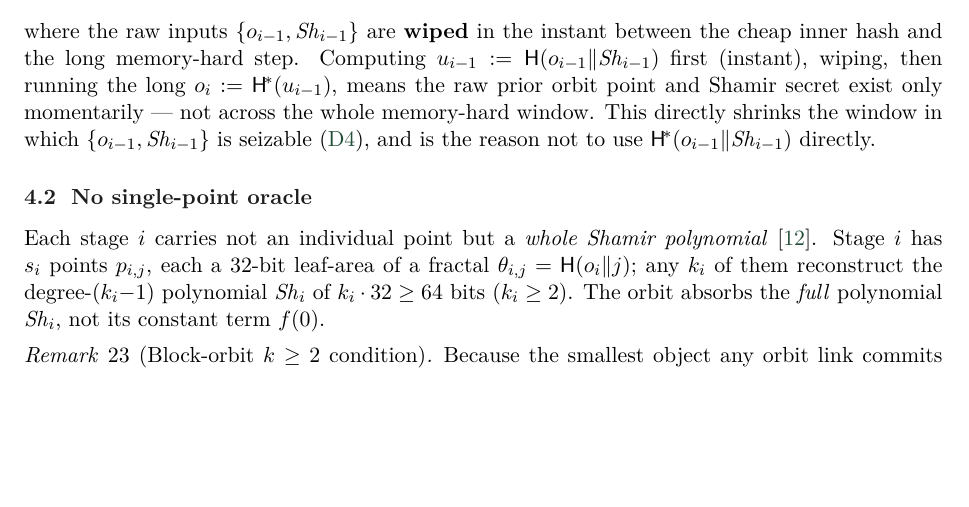
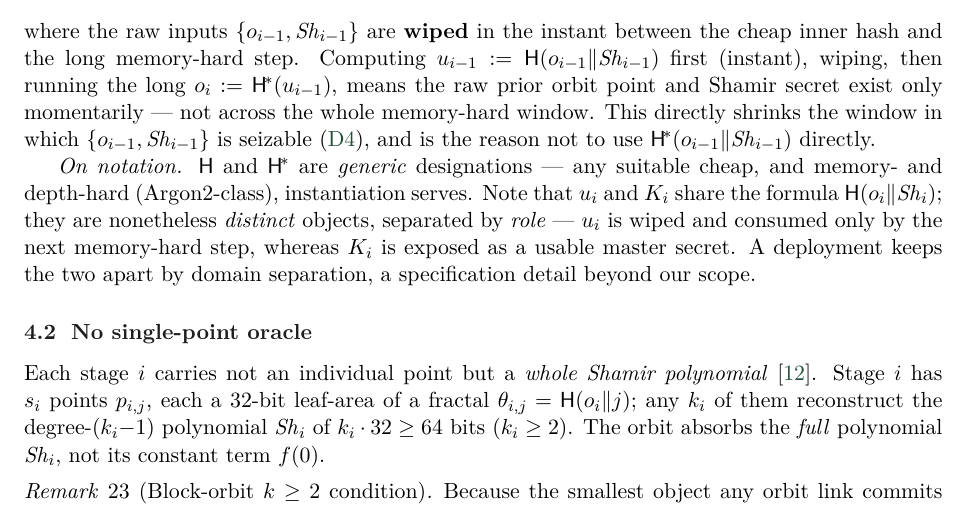
Before and after one commit to Yuri-SVB/great-wall-docs, a LaTeX paper (papers/wrench-attack-threat-model/main.tex, which reads papers/wrench-attack-threat-model/sections/04-construction.tex): part of page 15 of 28, cut so that both start at the same text, the shorter picture padded with empty space. Compiled offline with pdfLaTeX.

Commit message:
paper: note H/H* are generic and u_i vs K_i share a formula but differ by role
Task #2. Add an 'on notation' paragraph after the orbit: H and H* are generic
cheap / memory-and-depth-hard designations, and u_i and K_i share the formula
H(o_i||Sh_i) yet are distinct objects separated by role (wiped intermediate vs
exposed master secret), kept apart by domain separation -- a spec detail beyond
scope.

```diff
--- a/papers/wrench-attack-threat-model/sections/04-construction.tex
+++ b/papers/wrench-attack-threat-model/sections/04-construction.tex
@@ -40,6 +40,14 @@ long $o_i := \Hhard(u_{i-1})$, means the raw prior orbit point and Shamir secret
 only momentarily --- not across the whole memory-hard window. This directly
 shrinks the window in which $\{o_{i-1},\Sh_{i-1}\}$ is seizable (\ref{d:seizure}),
 and is the reason not to use $\Hhard(o_{i-1}\|\Sh_{i-1})$ directly.
+
+\emph{On notation.} $\Hcheap$ and $\Hhard$ are \emph{generic} designations --- any
+suitable cheap, and memory- and depth-hard (Argon2-class), instantiation serves.
+Note that $u_i$ and $K_i$ share the formula $\Hcheap(o_i\|\Sh_i)$; they are
+nonetheless \emph{distinct} objects, separated by \emph{role} --- $u_i$ is wiped and
+consumed only by the next memory-hard step, whereas $K_i$ is exposed as a usable
+master secret. A deployment keeps the two apart by domain separation, a
+specification detail beyond our scope.
 
 \begin{figure}[t]
 \centering
```
